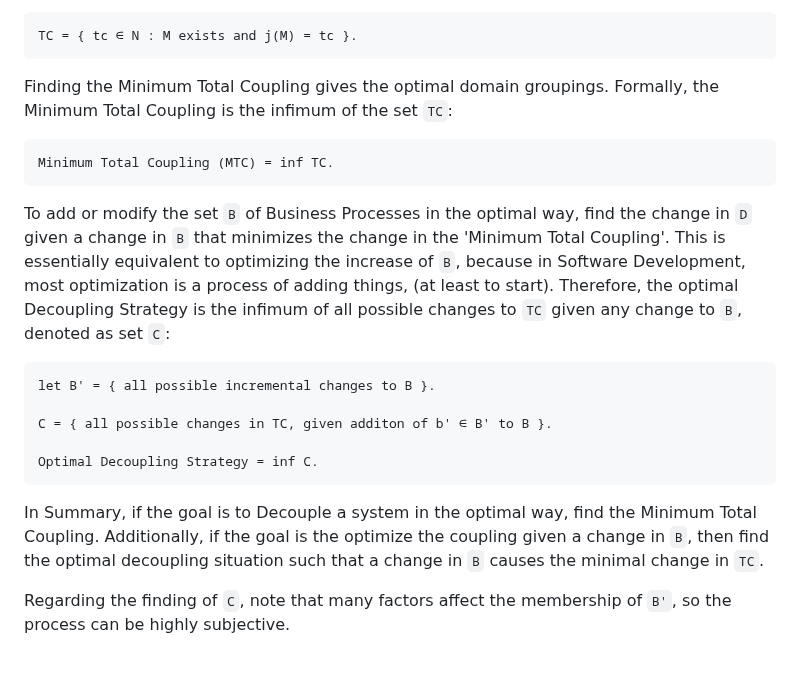
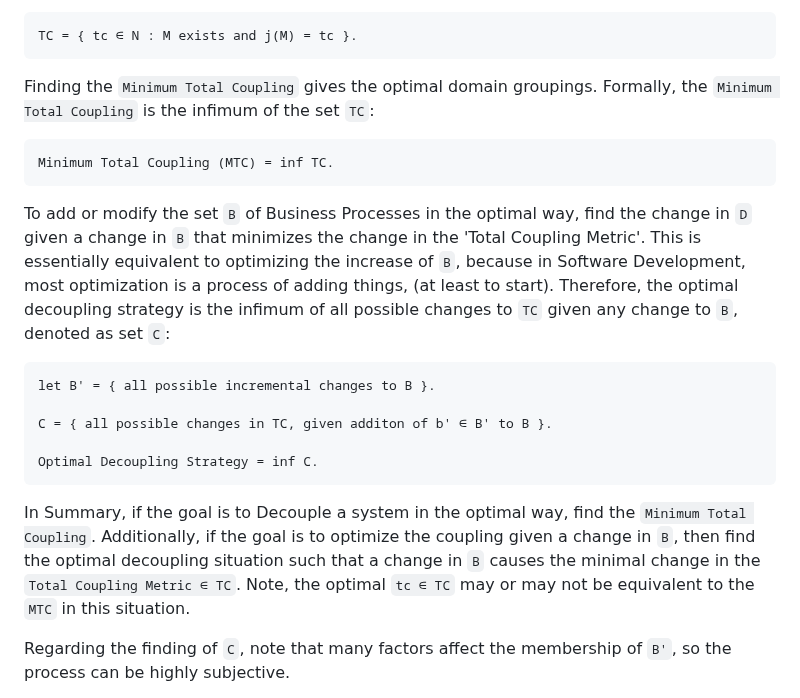
Before and after one commit to Adrianjewell91/decoupler-website, a Markdown page: README.md, the part around the change. Drawn GitHub-style; blank space fills up the shorter version.

```diff
--- a/README.md
+++ b/README.md
@@ -44,13 +44,13 @@ Because there can be multiple groupings of a set of Dependencies into Domains, t
 	TC = { tc ∈ N : M exists and j(M) = tc }.
 
 
-Finding the Minimum Total Coupling gives the optimal domain groupings. Formally, the Minimum Total Coupling is the infimum of the set `TC`:
+Finding the `Minimum Total Coupling` gives the optimal domain groupings. Formally, the `Minimum Total Coupling` is the infimum of the set `TC`:
 
 	Minimum Total Coupling (MTC) = inf TC.
 
 
 
-To add or modify the set `B` of Business Processes in the optimal way, find the change in `D` given a change in `B` that minimizes the change in the 'Minimum Total Coupling'. This is essentially equivalent to optimizing the increase of `B`, because in Software Development, most optimization is a process of adding things, (at least to start). Therefore, the optimal Decoupling Strategy is the infimum of all possible changes to `TC` given any change to `B`, denoted as set `C`:
+To add or modify the set `B` of Business Processes in the optimal way, find the change in `D` given a change in `B` that minimizes the change in the 'Total Coupling Metric'. This is essentially equivalent to optimizing the increase of `B`, because in Software Development, most optimization is a process of adding things, (at least to start). Therefore, the optimal decoupling strategy is the infimum of all possible changes to `TC` given any change to `B`, denoted as set `C`:
 
 	let B' = { all possible incremental changes to B }.
 
@@ -59,7 +59,7 @@ To add or modify the set `B` of Business Processes in the optimal way, find the
 	Optimal Decoupling Strategy = inf C.
 
 
-In Summary, if the goal is to Decouple a system in the optimal way, find the Minimum Total Coupling. Additionally, if the goal is the optimize the coupling given a change in `B`, then find the optimal decoupling situation such that a change in `B` causes the minimal change in `TC`.
+In Summary, if the goal is to Decouple a system in the optimal way, find the `Minimum Total Coupling`. Additionally, if the goal is to optimize the coupling given a change in `B`, then find the optimal decoupling situation such that a change in `B` causes the minimal change in the `Total Coupling Metric ∈ TC`.  Note, the optimal `tc ∈ TC` may or may not be equivalent to the `MTC` in this situation.
 
 Regarding the finding of `C`, note that many factors affect the membership of `B'`, so the process can be highly subjective.
 
```
